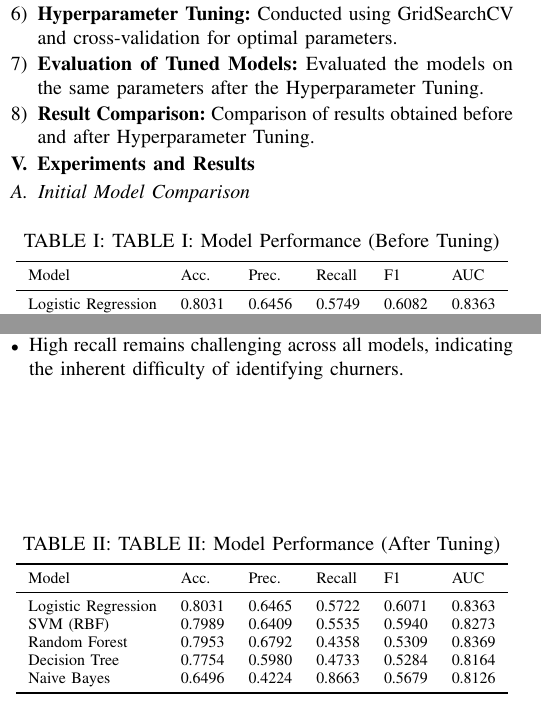
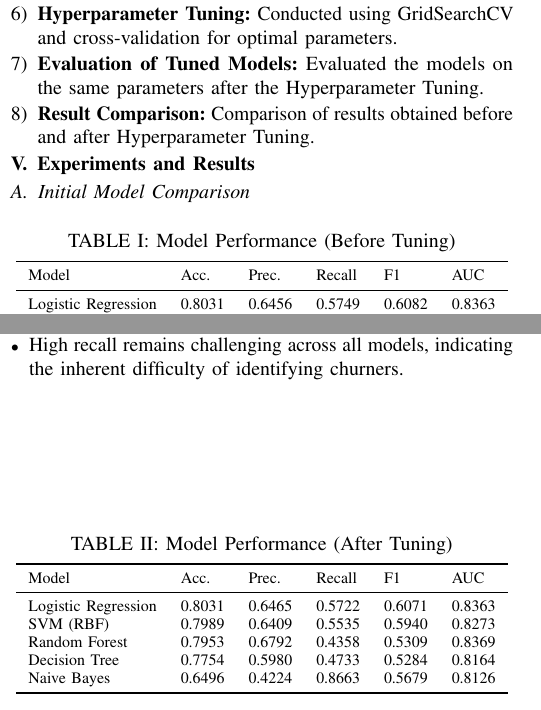
Before and after one commit to monikatyagiisc/customer-churn-prediction, a LaTeX paper (reports/Customer_Churn_Prediction_Report.tex): two parts of the columns of pages 1 and 3 of 5, joined at a grey line, cut so that both start at the same text. Compiled offline with pdfLaTeX.

Commit message:
Update Customer Churn Prediction report with refined table captions and enhanced clarity in confusion matrix descriptions

```diff
--- a/reports/Customer_Churn_Prediction_Report.tex
+++ b/reports/Customer_Churn_Prediction_Report.tex
@@ -110,7 +110,7 @@ Our modeling pipeline follows a structured workflow:
 \subsection{Initial Model Comparison}
 \begin{table}[H]
 \centering
-\caption{TABLE I: Model Performance (Before Tuning)}
+\caption{Model Performance (Before Tuning)}
 \label{tab:results_before}
 \begin{tabular}{llllll}
 \toprule
@@ -201,7 +201,7 @@ Model optimization was performed using hyperparameter tuning with GridSearchCV,
 
 \begin{table}[H]
 \centering
-\caption{TABLE II: Model Performance (After Tuning)}
+\caption{Model Performance (After Tuning)}
 \label{tab:results_after}
 \begin{tabular}{llllll}
 \toprule
```
Also changed, not shown: reports/Customer_Churn_Prediction_Report.pdf, reports/Customer_Churn_Prediction_Report.tex (4 more changed lines).
